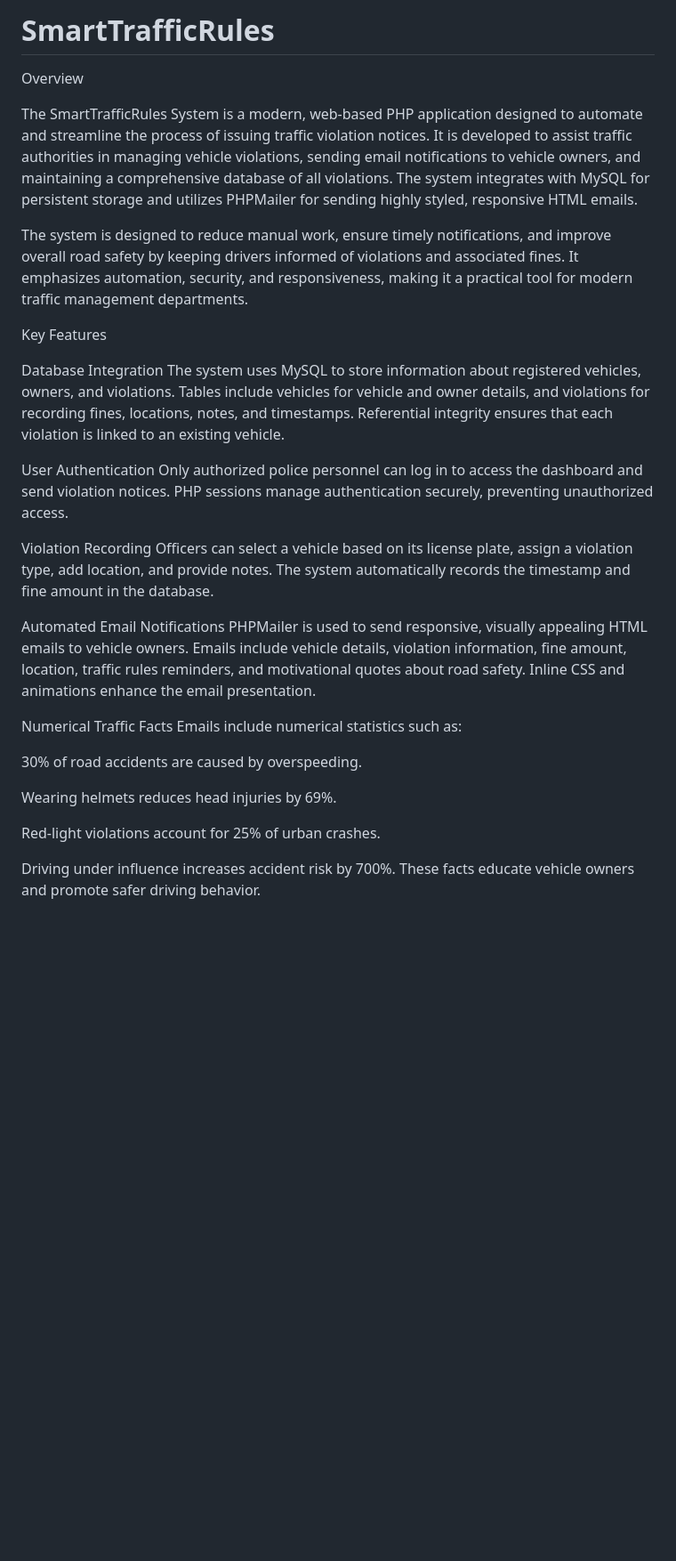
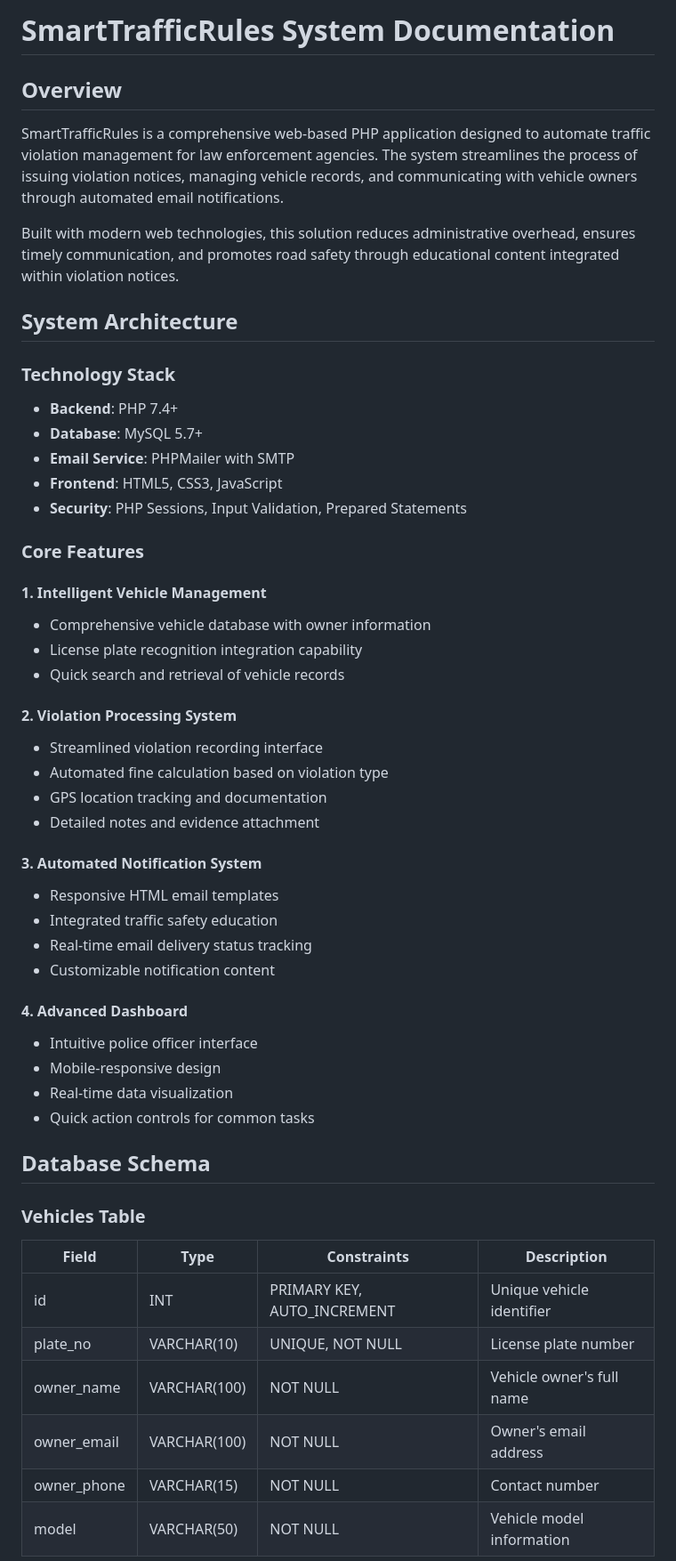
Before and after one commit to Prathamesh-261004/SmartTrafficRules, a Markdown page: README.md, the part around one of its changes. Shown at 89% size. GitHub-like rendering; blank space fills up the shorter version.

```diff
--- a/README.md
+++ b/README.md
@@ -1,33 +1,54 @@
-# SmartTrafficRules
-Overview
+# SmartTrafficRules System Documentation
 
-The SmartTrafficRules System is a modern, web-based PHP application designed to automate and streamline the process of issuing traffic violation notices. It is developed to assist traffic authorities in managing vehicle violations, sending email notifications to vehicle owners, and maintaining a comprehensive database of all violations. The system integrates with MySQL for persistent storage and utilizes PHPMailer for sending highly styled, responsive HTML emails.
+## Overview
 
-The system is designed to reduce manual work, ensure timely notifications, and improve overall road safety by keeping drivers informed of violations and associated fines. It emphasizes automation, security, and responsiveness, making it a practical tool for modern traffic management departments.
+SmartTrafficRules is a comprehensive web-based PHP application designed to automate traffic violation management for law enforcement agencies. The system streamlines the process of issuing violation notices, managing vehicle records, and communicating with vehicle owners through automated email notifications.
 
-Key Features
+Built with modern web technologies, this solution reduces administrative overhead, ensures timely communication, and promotes road safety through educational content integrated within violation notices.
 
-Database Integration
-The system uses MySQL to store information about registered vehicles, owners, and violations. Tables include vehicles for vehicle and owner details, and violations for recording fines, locations, notes, and timestamps. Referential integrity ensures that each violation is linked to an existing vehicle.
+## System Architecture
 
-User Authentication
-Only authorized police personnel can log in to access the dashboard and send violation notices. PHP sessions manage authentication securely, preventing unauthorized access.
+### Technology Stack
+- **Backend**: PHP 7.4+
+- **Database**: MySQL 5.7+
+- **Email Service**: PHPMailer with SMTP
+- **Frontend**: HTML5, CSS3, JavaScript
+- **Security**: PHP Sessions, Input Validation, Prepared Statements
 
-Violation Recording
-Officers can select a vehicle based on its license plate, assign a violation type, add location, and provide notes. The system automatically records the timestamp and fine amount in the database.
+### Core Features
 
-Automated Email Notifications
-PHPMailer is used to send responsive, visually appealing HTML emails to vehicle owners. Emails include vehicle details, violation information, fine amount, location, traffic rules reminders, and motivational quotes about road safety. Inline CSS and animations enhance the email presentation.
+#### 1. Intelligent Vehicle Management
+- Comprehensive vehicle database with owner information
+- License plate recognition integration capability
+- Quick search and retrieval of vehicle records
 
-Numerical Traffic Facts
-Emails include numerical statistics such as:
+#### 2. Violation Processing System
+- Streamlined violation recording interface
+- Automated fine calculation based on violation type
+- GPS location tracking and documentation
+- Detailed notes and evidence attachment
 
-30% of road accidents are caused by overspeeding.
+#### 3. Automated Notification System
+- Responsive HTML email templates
+- Integrated traffic safety education
+- Real-time email delivery status tracking
+- Customizable notification content
 
-Wearing helmets reduces head injuries by 69%.
+#### 4. Advanced Dashboard
+- Intuitive police officer interface
+- Mobile-responsive design
+- Real-time data visualization
+- Quick action controls for common tasks
 
-Red-light violations account for 25% of urban crashes.
+## Database Schema
 
-Driving under influence increases accident risk by 700%.
-These facts educate vehicle owners and promote safer driving behavior.
+### Vehicles Table
+| Field | Type | Constraints | Description |
+|-------|------|-------------|-------------|
+| id | INT | PRIMARY KEY, AUTO_INCREMENT | Unique vehicle identifier |
+| plate_no | VARCHAR(10) | UNIQUE, NOT NULL | License plate number |
+| owner_name | VARCHAR(100) | NOT NULL | Vehicle owner's full name |
+| owner_email | VARCHAR(100) | NOT NULL | Owner's email address |
+| owner_phone | VARCHAR(15) | NOT NULL | Contact number |
+| model | VARCHAR(50) | NOT NULL | Vehicle model information |
 
```
Also changed, not shown: other parts of README.md (+156 -56 lines).
